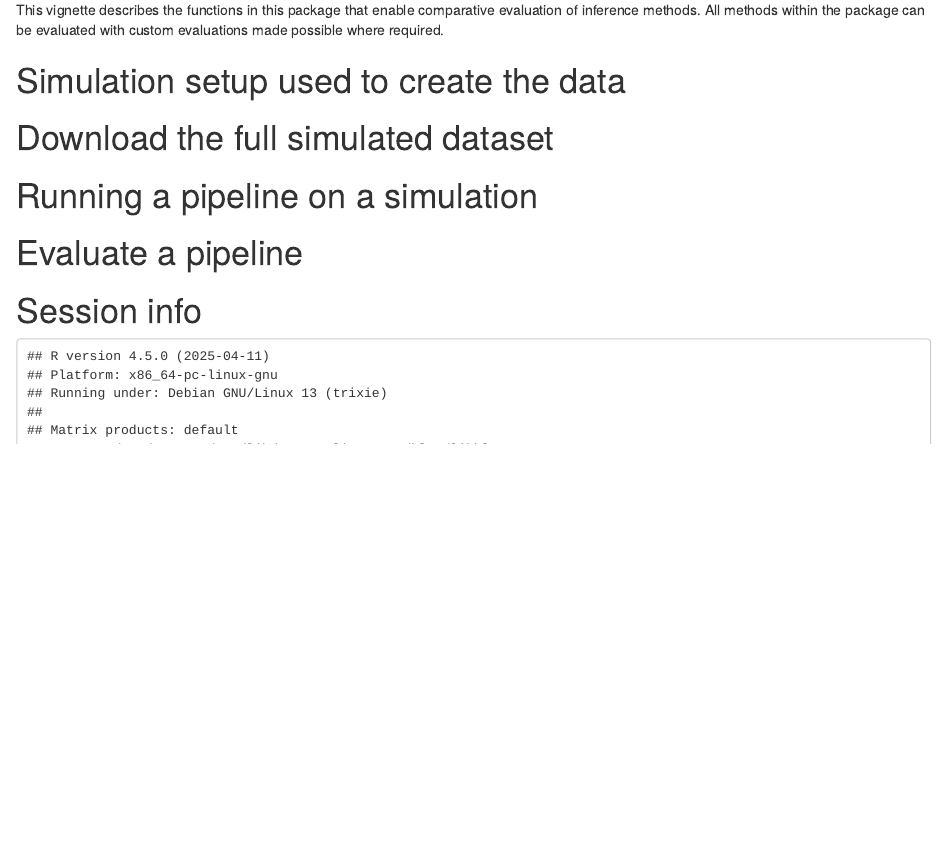
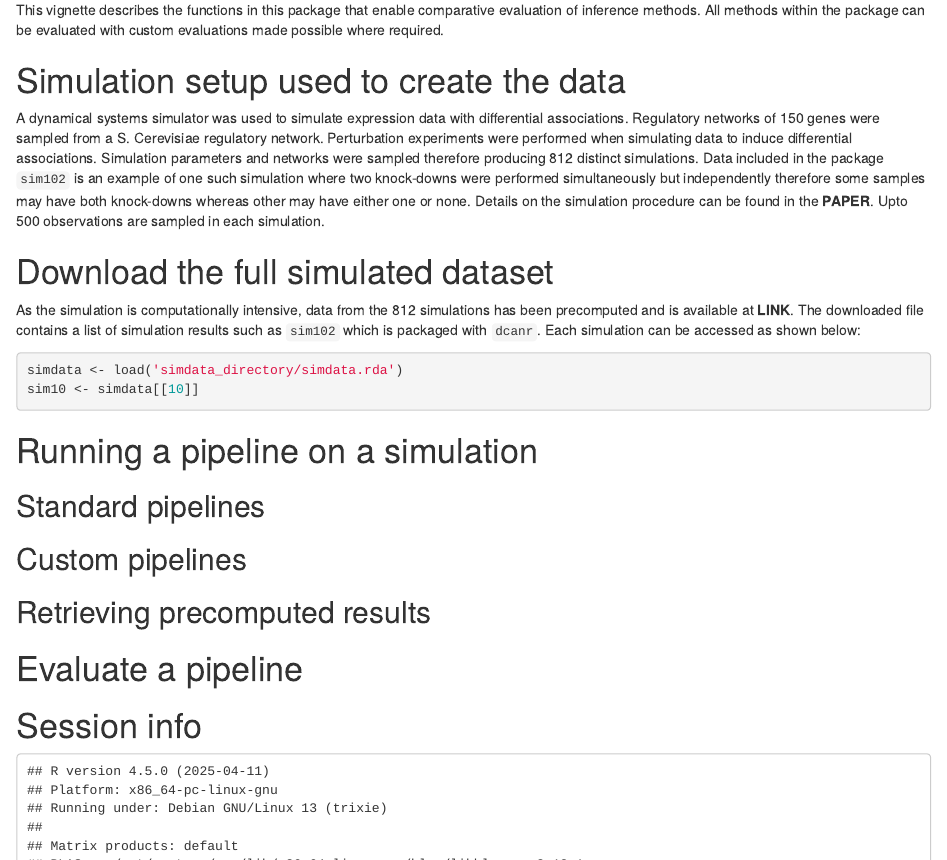
Before and after one commit to DavisLaboratory/dcanr, an R Markdown document (vignettes/dcevalr_evaluation_vignette.Rmd): the page in a window 1100 px wide, from 330 px down. Rendered offline with R 4.5, knitr and Pandoc, with nearby package versions; drawn as R Markdown's standard HTML page in place of the format the file asks for.

Commit message:
data and download instructions added to vignette

````diff
--- a/vignettes/dcevalr_evaluation_vignette.Rmd
+++ b/vignettes/dcevalr_evaluation_vignette.Rmd
@@ -30,10 +30,33 @@ evaluation of inference methods. All methods within the package can be evaluated
 with custom evaluations made possible where required.
 
 # Simulation setup used to create the data
+A dynamical systems simulator was used to simulate expression data with differential
+associations. Regulatory networks of 150 genes were sampled from a S. Cerevisiae
+regulatory network. Perturbation experiments were performed when simulating data
+to induce differential associations. Simulation parameters and networks were
+sampled therefore producing 812 distinct simulations. Data included in the package
+`sim102` is an example of one such simulation where two knock-downs were performed
+simultaneously but independently therefore some samples may have both knock-downs
+whereas other may have either one or none. Details on the simulation procedure can
+be found in the **PAPER**. Upto 500 observations are sampled in each simulation.
 
 # Download the full simulated dataset
+As the simulation is computationally intensive, data from the 812 simulations has
+been precomputed and is available at **LINK**. The downloaded file contains a list
+of simulation results such as `sim102` which is packaged with `dcanr`. Each
+simulation can be accessed as shown below:
+
+```{r eval=FALSE}
+simdata <- load('simdata_directory/simdata.rda')
+sim10 <- simdata[[10]]
+```
+
 
 # Running a pipeline on a simulation
+## Standard pipelines
+## Custom pipelines
+## Retrieving precomputed results
+
 # Evaluate a pipeline
 
 # Session info {.unnumbered}
````
